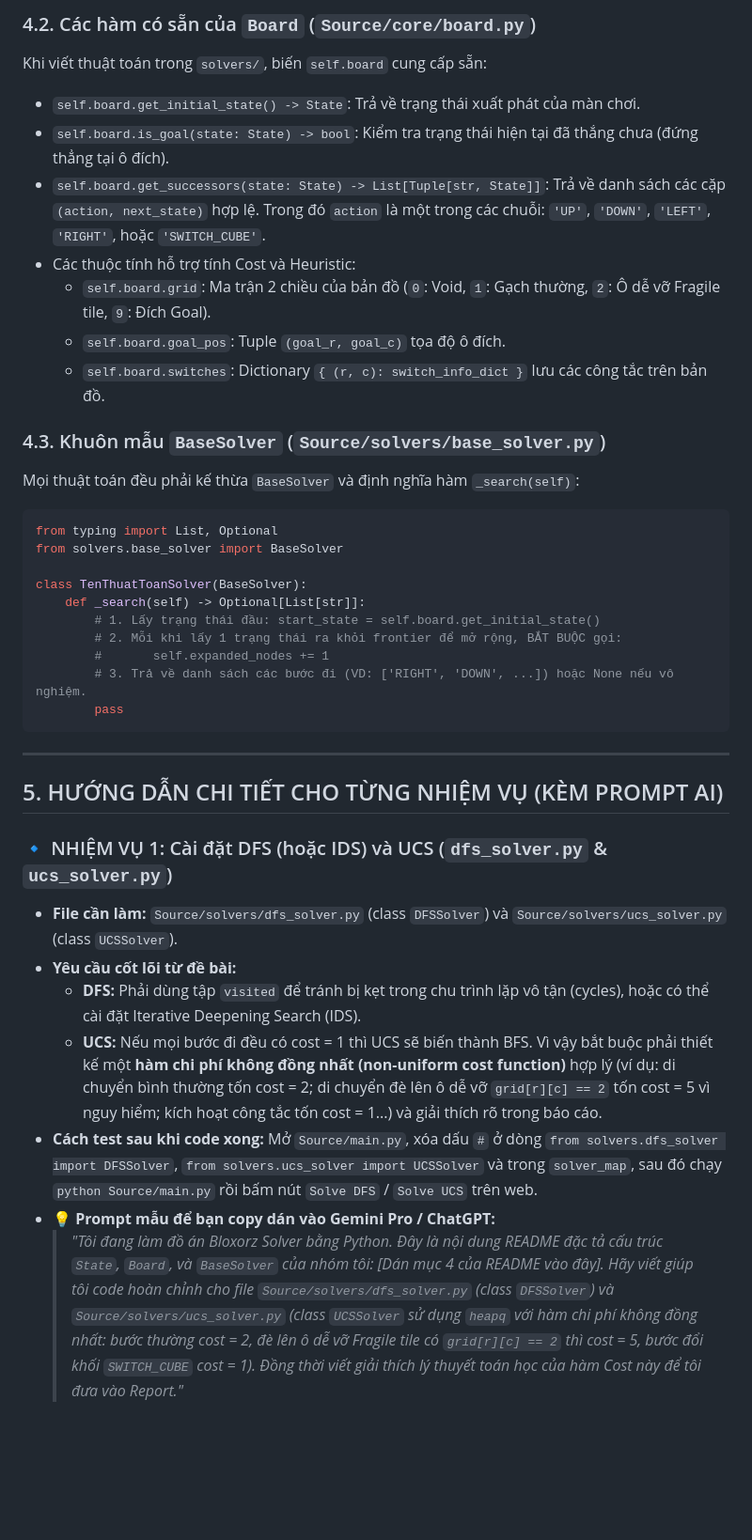
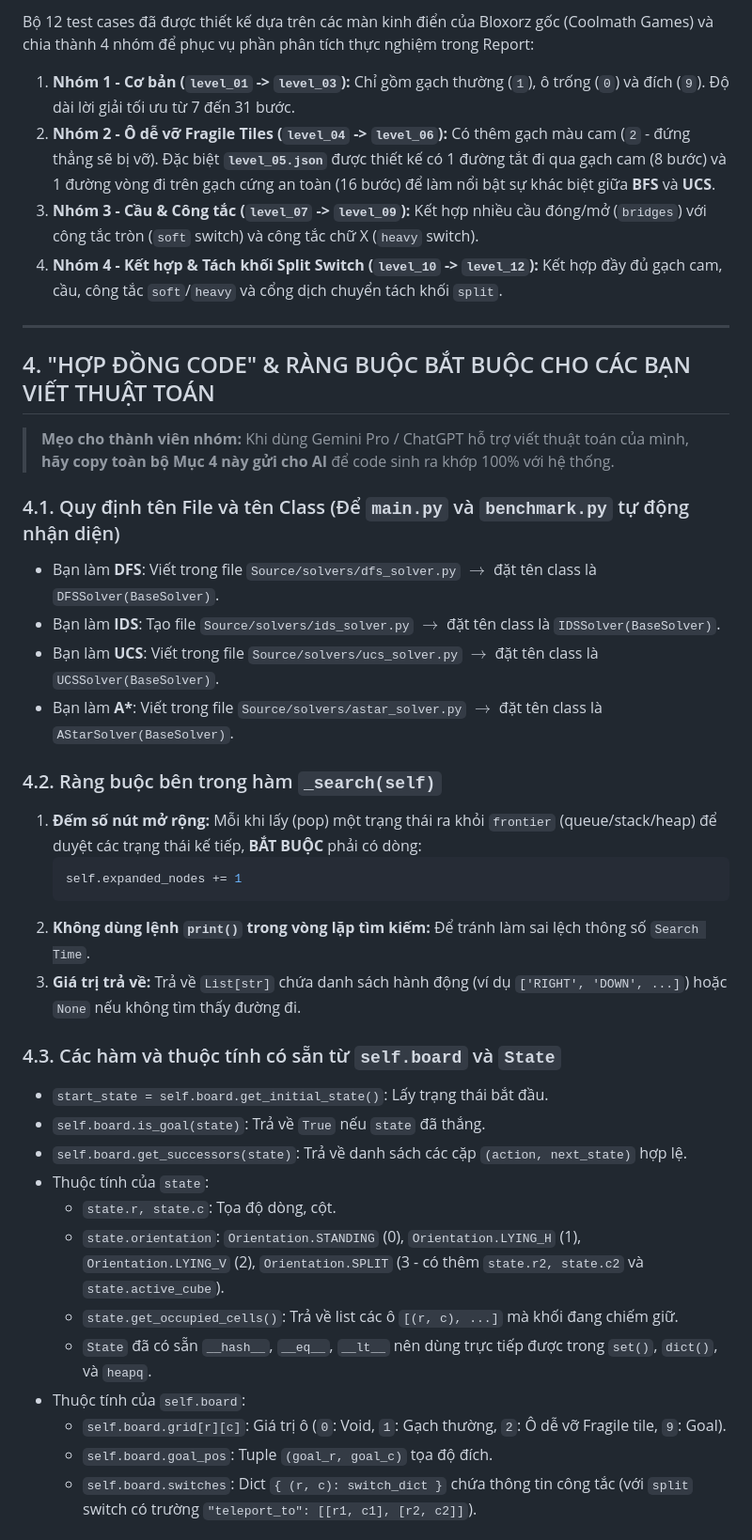
Before and after one commit to luuluyenmotdongfor/Bloxoz_Project1, a Markdown page: README.md, the part around one of its changes. Shown at 94% size. Rendered like a GitHub page; blank space fills up the shorter version.

Commit message:
docs: update README with full 12 levels, split switch guide, and team workflow

```diff
--- a/README.md
+++ b/README.md
@@ -79,37 +60,40 @@ Mỗi trạng thái `state` có các thuộc tính:
-### 4.2. Các hàm có sẵn của `Board` (`Source/core/board.py`)
-Khi viết thuật toán trong `solvers/`, biến `self.board` cung cấp sẵn:
-* `self.board.get_initial_state() -> State`: Trả về trạng thái xuất phát của màn chơi.
-* `self.board.is_goal(state: State) -> bool`: Kiểm tra trạng thái hiện tại đã thắng chưa (đứng thẳng tại ô đích).
-* `self.board.get_successors(state: State) -> List[Tuple[str, State]]`: Trả về danh sách các cặp `(action, next_state)` hợp lệ. Trong đó `action` là một trong các chuỗi: `'UP'`, `'DOWN'`, `'LEFT'`, `'RIGHT'`, hoặc `'SWITCH_CUBE'`.
-* Các thuộc tính hỗ trợ tính Cost và Heuristic:
-  * `self.board.grid`: Ma trận 2 chiều của bản đồ (`0`: Void, `1`: Gạch thường, `2`: Ô dễ vỡ Fragile tile, `9`: Đích Goal).
-  * `self.board.goal_pos`: Tuple `(goal_r, goal_c)` tọa độ ô đích.
-  * `self.board.switches`: Dictionary `{ (r, c): switch_info_dict }` lưu các công tắc trên bản đồ.
-
-### 4.3. Khuôn mẫu `BaseSolver` (`Source/solvers/base_solver.py`)
-Mọi thuật toán đều phải kế thừa `BaseSolver` và định nghĩa hàm `_search(self)`:
-~~~python
-from typing import List, Optional
-from solvers.base_solver import BaseSolver
-
-class TenThuatToanSolver(BaseSolver):
-    def _search(self) -> Optional[List[str]]:
-        # 1. Lấy trạng thái đầu: start_state = self.board.get_initial_state()
-        # 2. Mỗi khi lấy 1 trạng thái ra khỏi frontier để mở rộng, BẮT BUỘC gọi:
-        #       self.expanded_nodes += 1
-        # 3. Trả về danh sách các bước đi (VD: ['RIGHT', 'DOWN', ...]) hoặc None nếu vô nghiệm.
-        pass
-~~~
+Bộ 12 test cases đã được thiết kế dựa trên các màn kinh điển của Bloxorz gốc (Coolmath Games) và chia thành 4 nhóm để phục vụ phần phân tích thực nghiệm trong Report:
+1. **Nhóm 1 - Cơ bản (`level_01` -> `level_03`):** Chỉ gồm gạch thường (`1`), ô trống (`0`) và đích (`9`). Độ dài lời giải tối ưu từ 7 đến 31 bước.
+2. **Nhóm 2 - Ô dễ vỡ Fragile Tiles (`level_04` -> `level_06`):** Có thêm gạch màu cam (`2` - đứng thẳng sẽ bị vỡ). Đặc biệt **`level_05.json`** được thiết kế có 1 đường tắt đi qua gạch cam (8 bước) và 1 đường vòng đi trên gạch cứng an toàn (16 bước) để làm nổi bật sự khác biệt giữa **BFS** và **UCS**.
+3. **Nhóm 3 - Cầu & Công tắc (`level_07` -> `level_09`):** Kết hợp nhiều cầu đóng/mở (`bridges`) với công tắc tròn (`soft` switch) và công tắc chữ X (`heavy` switch).
+4. **Nhóm 4 - Kết hợp & Tách khối Split Switch (`level_10` -> `level_12`):** Kết hợp đầy đủ gạch cam, cầu, công tắc `soft`/`heavy` và cổng dịch chuyển tách khối `split`.
 
 ---
 
-## 5. HƯỚNG DẪN CHI TIẾT CHO TỪNG NHIỆM VỤ (KÈM PROMPT AI)
+## 4. "HỢP ĐỒNG CODE" & RÀNG BUỘC BẮT BUỘC CHO CÁC BẠN VIẾT THUẬT TOÁN
 
-### 🔹 NHIỆM VỤ 1: Cài đặt DFS (hoặc IDS) và UCS (`dfs_solver.py` & `ucs_solver.py`)
-* **File cần làm:** `Source/solvers/dfs_solver.py` (class `DFSSolver`) và `Source/solvers/ucs_solver.py` (class `UCSSolver`).
-* **Yêu cầu cốt lõi từ đề bài:**
-  * **DFS:** Phải dùng tập `visited` để tránh bị kẹt trong chu trình lặp vô tận (cycles), hoặc có thể cài đặt Iterative Deepening Search (IDS).
-  * **UCS:** Nếu mọi bước đi đều có cost = 1 thì UCS sẽ biến thành BFS. Vì vậy bắt buộc phải thiết kế một **hàm chi phí không đồng nhất (non-uniform cost function)** hợp lý (ví dụ: di chuyển bình thường tốn cost = 2; di chuyển đè lên ô dễ vỡ `grid[r][c] == 2` tốn cost = 5 vì nguy hiểm; kích hoạt công tắc tốn cost = 1...) và giải thích rõ trong báo cáo.
-* **Cách test sau khi code xong:** Mở `Source/main.py`, xóa dấu `#` ở dòng `from solvers.dfs_solver import DFSSolver`, `from solvers.ucs_solver import UCSSolver` và trong `solver_map`, sau đó chạy `python Source/main.py` rồi bấm nút `Solve DFS` / `Solve UCS` trên web.
-* 💡 **Prompt mẫu để bạn copy dán vào Gemini Pro / ChatGPT:**
-  > *"Tôi đang làm đồ án Bloxorz Solver bằng Python. Đây là nội dung README đặc tả cấu trúc `State`, `Board`, và `BaseSolver` của nhóm tôi: [Dán mục 4 của README vào đây]. Hãy viết giúp tôi code hoàn chỉnh cho file `Source/solvers/dfs_solver.py` (class `DFSSolver`) và `Source/solvers/ucs_solver.py` (class `UCSSolver` sử dụng `heapq` với hàm chi phí không đồng nhất: bước thường cost = 2, đè lên ô dễ vỡ Fragile tile có `grid[r][c] == 2` thì cost = 5, bước đổi khối `SWITCH_CUBE` cost = 1). Đồng thời viết giải thích lý thuyết toán học của hàm Cost này để tôi đưa vào Report."*
+> **Mẹo cho thành viên nhóm:** Khi dùng Gemini Pro / ChatGPT hỗ trợ viết thuật toán của mình, **hãy copy toàn bộ Mục 4 này gửi cho AI** để code sinh ra khớp 100% với hệ thống.
+
+### 4.1. Quy định tên File và tên Class (Để `main.py` và `benchmark.py` tự động nhận diện)
+* Bạn làm **DFS**: Viết trong file `Source/solvers/dfs_solver.py` $\rightarrow$ đặt tên class là `DFSSolver(BaseSolver)`.
+* Bạn làm **IDS**: Tạo file `Source/solvers/ids_solver.py` $\rightarrow$ đặt tên class là `IDSSolver(BaseSolver)`.
+* Bạn làm **UCS**: Viết trong file `Source/solvers/ucs_solver.py` $\rightarrow$ đặt tên class là `UCSSolver(BaseSolver)`.
+* Bạn làm **A\***: Viết trong file `Source/solvers/astar_solver.py` $\rightarrow$ đặt tên class là `AStarSolver(BaseSolver)`.
+
+### 4.2. Ràng buộc bên trong hàm `_search(self)`
+1. **Đếm số nút mở rộng:** Mỗi khi lấy (pop) một trạng thái ra khỏi `frontier` (queue/stack/heap) để duyệt các trạng thái kế tiếp, **BẮT BUỘC** phải có dòng:
+   ~~~python
+   self.expanded_nodes += 1
+   ~~~
+2. **Không dùng lệnh `print()` trong vòng lặp tìm kiếm:** Để tránh làm sai lệch thông số `Search Time`.
+3. **Giá trị trả về:** Trả về `List[str]` chứa danh sách hành động (ví dụ `['RIGHT', 'DOWN', ...]`) hoặc `None` nếu không tìm thấy đường đi.
+
+### 4.3. Các hàm và thuộc tính có sẵn từ `self.board` và `State`
+* `start_state = self.board.get_initial_state()`: Lấy trạng thái bắt đầu.
+* `self.board.is_goal(state)`: Trả về `True` nếu `state` đã thắng.
+* `self.board.get_successors(state)`: Trả về danh sách các cặp `(action, next_state)` hợp lệ.
+* Thuộc tính của `state`:
+  * `state.r, state.c`: Tọa độ dòng, cột.
+  * `state.orientation`: `Orientation.STANDING` (0), `Orientation.LYING_H` (1), `Orientation.LYING_V` (2), `Orientation.SPLIT` (3 - có thêm `state.r2, state.c2` và `state.active_cube`).
+  * `state.get_occupied_cells()`: Trả về list các ô `[(r, c), ...]` mà khối đang chiếm giữ.
+  * `State` đã có sẵn `__hash__`, `__eq__`, `__lt__` nên dùng trực tiếp được trong `set()`, `dict()`, và `heapq`.
+* Thuộc tính của `self.board`:
+  * `self.board.grid[r][c]`: Giá trị ô (`0`: Void, `1`: Gạch thường, `2`: Ô dễ vỡ Fragile tile, `9`: Goal).
+  * `self.board.goal_pos`: Tuple `(goal_r, goal_c)` tọa độ đích.
+  * `self.board.switches`: Dict `{ (r, c): switch_dict }` chứa thông tin công tắc (với `split` switch có trường `"teleport_to": [[r1, c1], [r2, c2]]`).
+
```
Also changed, not shown: other parts of README.md (+53 -91 lines).
